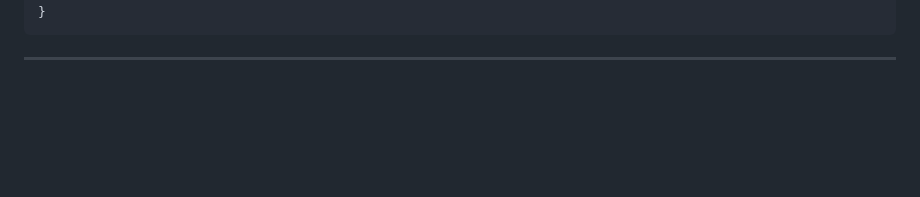
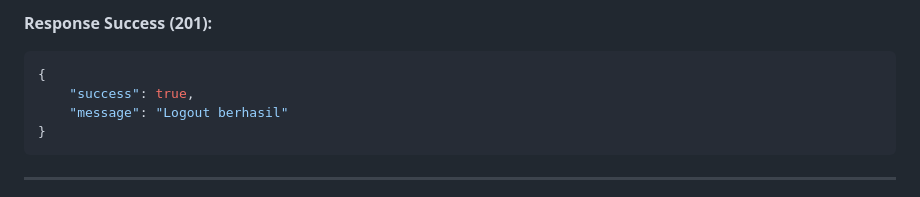
Before and after one commit to donisettt/riskguard, a Markdown page: API_DOCUMENTATION.md, the part around one of its changes. Drawn GitHub-style; blank space fills up the shorter version.

````diff
--- a/API_DOCUMENTATION.md
+++ b/API_DOCUMENTATION.md
@@ -76,3 +98,9 @@ SIGMA API menggunakan arsitektur RESTful dengan format JSON untuk request dan re
+**Response Success (201):**
+
+```json
+{
+    "success": true,
+    "message": "Logout berhasil"
 }
 ```
 
````
Also changed, not shown: other parts of API_DOCUMENTATION.md (+35 -14 lines).
